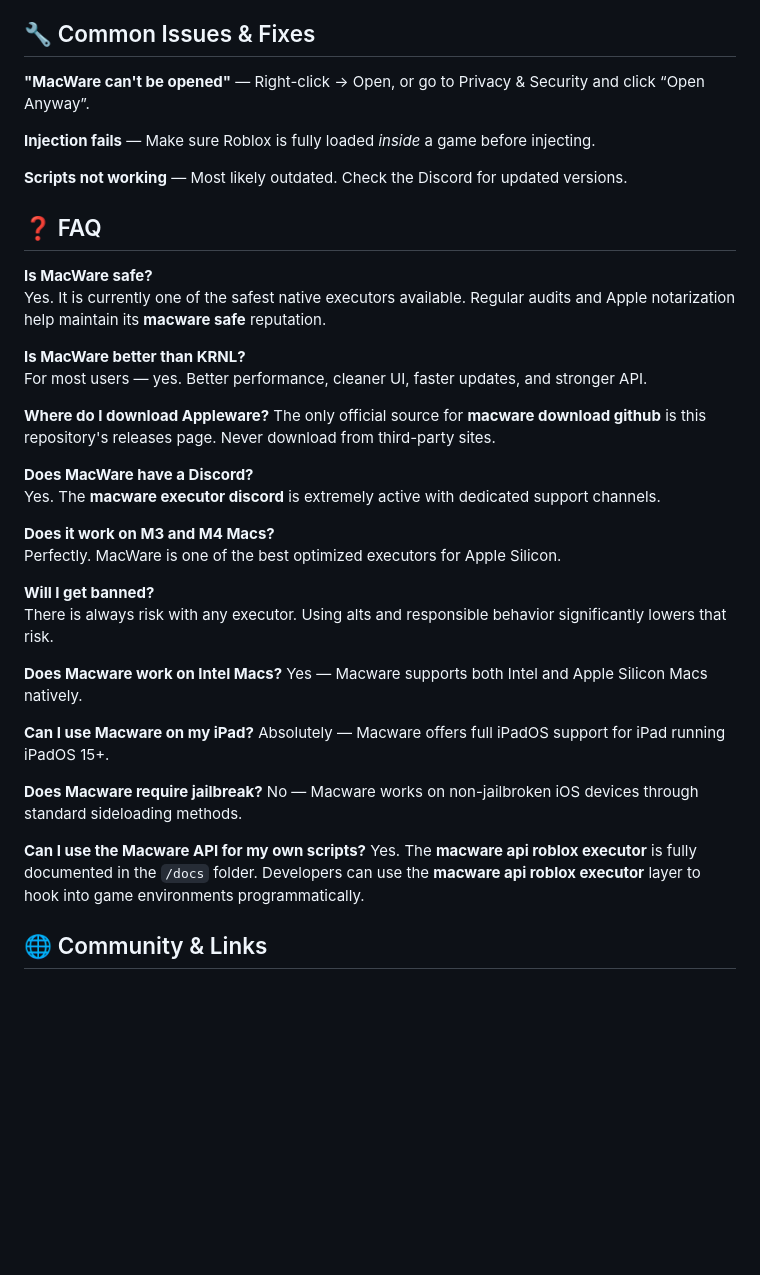
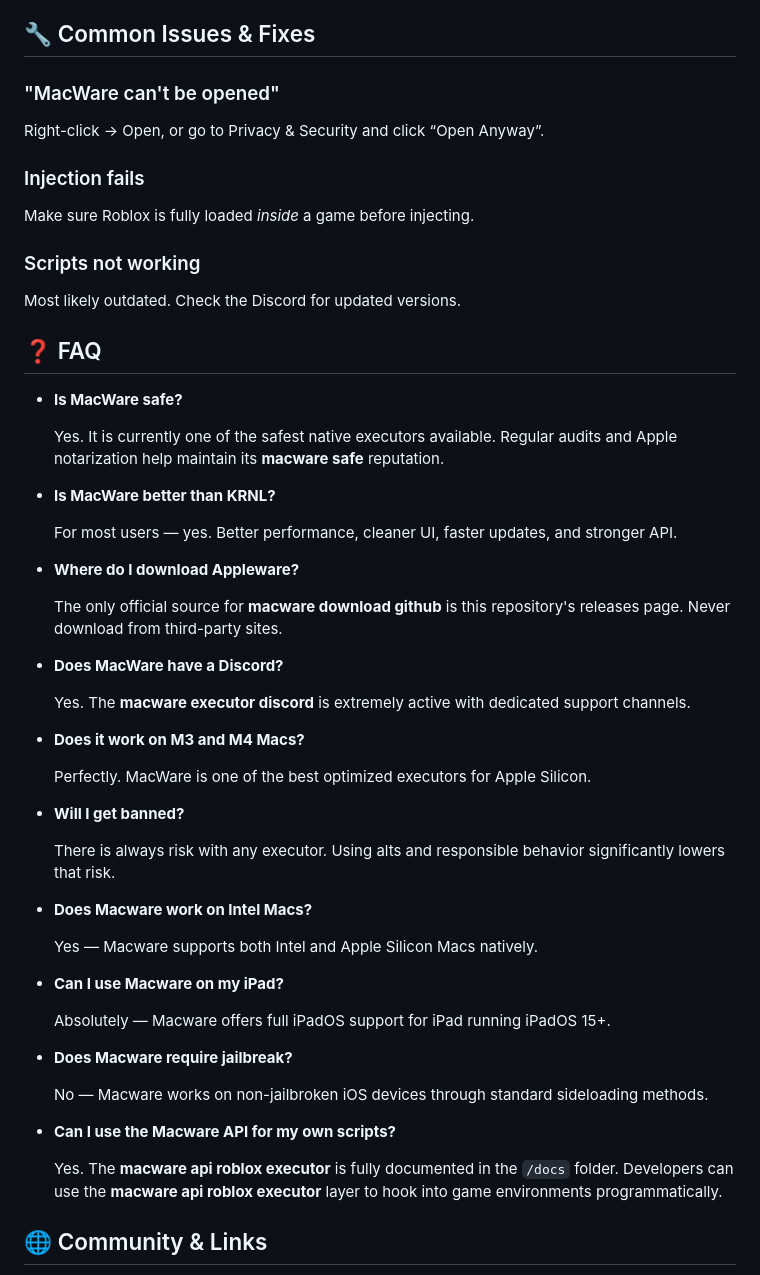
Before and after one commit to wearedevs-apple/macware, a Markdown page: LICENSE.md, the part around the change. Rendered like a GitHub page; blank space fills up the shorter version.

Commit message:
Update LICENSE.md with new content and formatting

```diff
--- a/LICENSE.md
+++ b/LICENSE.md
@@ -135,44 +135,57 @@ The **macware reddit** community is very open about best practices:
 
 ## 🔧 Common Issues & Fixes
 
-**"MacWare can't be opened"** — Right-click → Open, or go to Privacy & Security and click “Open Anyway”.
+### "MacWare can't be opened"
+Right-click → Open, or go to Privacy & Security and click “Open Anyway”.
 
-**Injection fails** — Make sure Roblox is fully loaded *inside* a game before injecting.
+### Injection fails
+Make sure Roblox is fully loaded *inside* a game before injecting.
 
-**Scripts not working** — Most likely outdated. Check the Discord for updated versions.
+### Scripts not working
+Most likely outdated. Check the Discord for updated versions.
 
 
 ## ❓ FAQ
 
-**Is MacWare safe?**
-Yes. It is currently one of the safest native executors available. Regular audits and Apple notarization help maintain its **macware safe** reputation.
+- **Is MacWare safe?**
 
-**Is MacWare better than KRNL?**
-For most users — yes. Better performance, cleaner UI, faster updates, and stronger API.
+  Yes. It is currently one of the safest native executors available. Regular audits and Apple notarization help maintain its **macware safe** reputation.
 
-**Where do I download Appleware?**
-The only official source for **macware download github** is this repository's releases page. Never download from third-party sites.
+- **Is MacWare better than KRNL?**
 
-**Does MacWare have a Discord?**
-Yes. The **macware executor discord** is extremely active with dedicated support channels.
+  For most users — yes. Better performance, cleaner UI, faster updates, and stronger API.
 
-**Does it work on M3 and M4 Macs?**
-Perfectly. MacWare is one of the best optimized executors for Apple Silicon.
+- **Where do I download Appleware?**
 
-**Will I get banned?**
-There is always risk with any executor. Using alts and responsible behavior significantly lowers that risk.
+  The only official source for **macware download github** is this repository's releases page. Never download from third-party sites.
 
-**Does Macware work on Intel Macs?**
-Yes — Macware supports both Intel and Apple Silicon Macs natively.
+- **Does MacWare have a Discord?**
 
-**Can I use Macware on my iPad?**
-Absolutely — Macware offers full iPadOS support for iPad running iPadOS 15+.
+  Yes. The **macware executor discord** is extremely active with dedicated support channels.
 
-**Does Macware require jailbreak?**
-No — Macware works on non-jailbroken iOS devices through standard sideloading methods.
+- **Does it work on M3 and M4 Macs?**
 
-**Can I use the Macware API for my own scripts?**
-Yes. The **macware api roblox executor** is fully documented in the `/docs` folder. Developers can use the **macware api roblox executor** layer to hook into game environments programmatically.
+  Perfectly. MacWare is one of the best optimized executors for Apple Silicon.
+
+- **Will I get banned?**
+
+  There is always risk with any executor. Using alts and responsible behavior significantly lowers that risk.
+
+- **Does Macware work on Intel Macs?**
+
+  Yes — Macware supports both Intel and Apple Silicon Macs natively.
+
+- **Can I use Macware on my iPad?**
+
+  Absolutely — Macware offers full iPadOS support for iPad running iPadOS 15+.
+
+- **Does Macware require jailbreak?**
+
+  No — Macware works on non-jailbroken iOS devices through standard sideloading methods.
+
+- **Can I use the Macware API for my own scripts?**
+
+  Yes. The **macware api roblox executor** is fully documented in the `/docs` folder. Developers can use the **macware api roblox executor** layer to hook into game environments programmatically.
 
 
 ## 🌐 Community & Links
```
